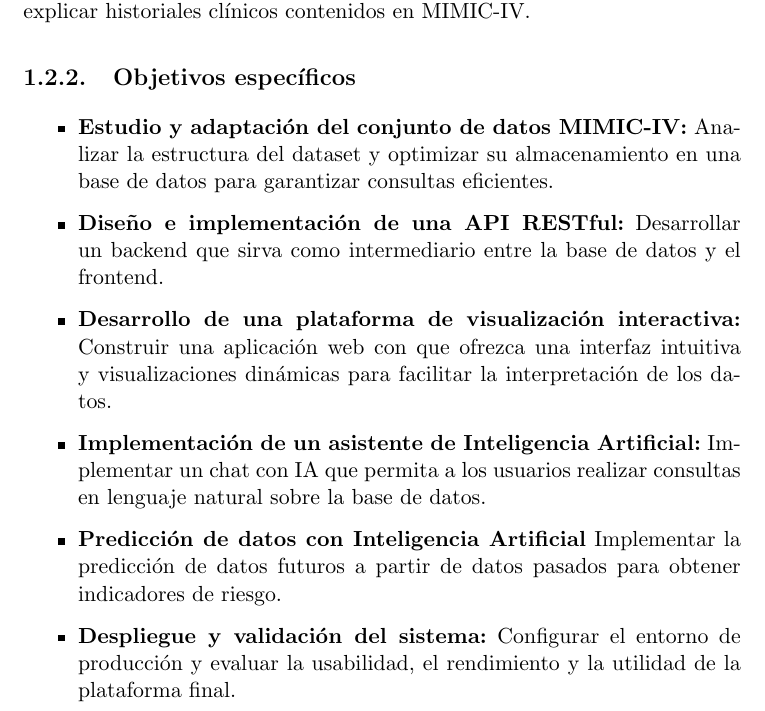
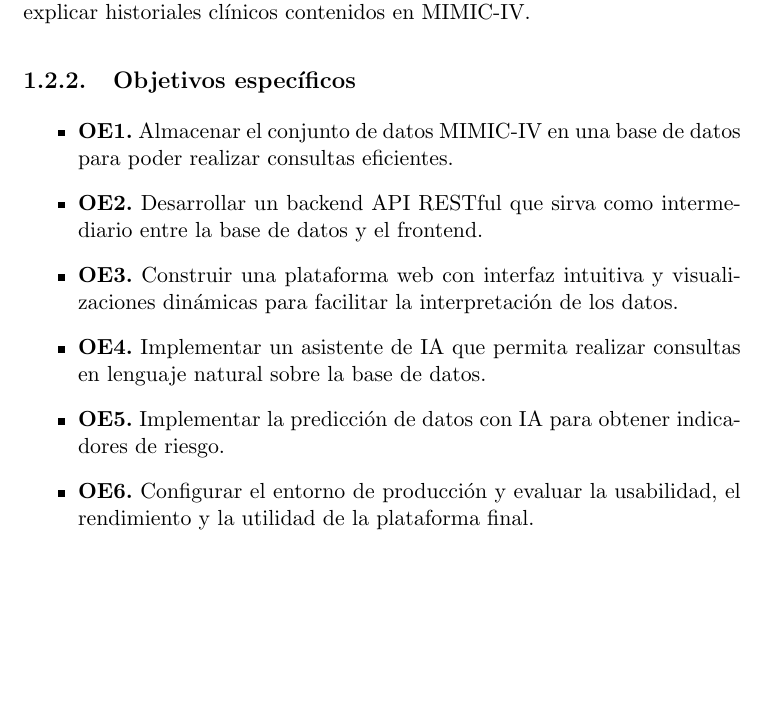
Before and after one commit to Angeloyo/TFG, a LaTeX thesis (memoria/proyecto.tex, which reads memoria/capitulos/01_Introduccion.tex): part of page 24 of 31, cut so that both start at the same text, the shorter picture padded with empty space. Compiled offline with pdfLaTeX.

Commit message:
[memoria] cambio formato objetivos específicos

```diff
--- a/memoria/capitulos/01_Introduccion.tex
+++ b/memoria/capitulos/01_Introduccion.tex
@@ -20,11 +20,11 @@ Este proyecto tiene como objetivo principal desarrollar una aplicación web con
 \subsection{Objetivos específicos}
 
 \begin{itemize}
-    \item \textbf{Estudio y adaptación del conjunto de datos MIMIC-IV:} Analizar la estructura del dataset y optimizar su almacenamiento en una base de datos para garantizar consultas eficientes.
-    \item \textbf{Diseño e implementación de una API RESTful:} Desarrollar un backend que sirva como intermediario entre la base de datos y el frontend.
-    \item \textbf{Desarrollo de una plataforma de visualización interactiva:} Construir una aplicación web con que ofrezca una interfaz intuitiva y visualizaciones dinámicas para facilitar la interpretación de los datos.
-    \item \textbf{Implementación de un asistente de Inteligencia Artificial:} Implementar un chat con IA que permita a los usuarios realizar consultas en lenguaje natural sobre la base de datos.
-    \item \textbf{Predicción de datos con Inteligencia Artificial} Implementar la predicción de datos futuros a partir de datos pasados para obtener indicadores de riesgo.
-    \item \textbf{Despliegue y validación del sistema:} Configurar el entorno de producción y evaluar la usabilidad, el rendimiento y la utilidad de la plataforma final.
+\item \textbf{OE1.} Almacenar el conjunto de datos MIMIC-IV en una base de datos para poder realizar consultas eficientes.
+\item \textbf{OE2.} Desarrollar un backend API RESTful que sirva como intermediario entre la base de datos y el frontend.
+\item \textbf{OE3.} Construir una plataforma web con interfaz intuitiva y visualizaciones dinámicas para facilitar la interpretación de los datos.
+\item \textbf{OE4.} Implementar un asistente de IA que permita realizar consultas en lenguaje natural sobre la base de datos.
+\item \textbf{OE5.} Implementar la predicción de datos con IA para obtener indicadores de riesgo.
+\item \textbf{OE6.} Configurar el entorno de producción y evaluar la usabilidad, el rendimiento y la utilidad de la plataforma final.
 \end{itemize}
 
```
Also changed, not shown: memoria/capitulos/01_Introduccion.tex (1 more changed lines).
